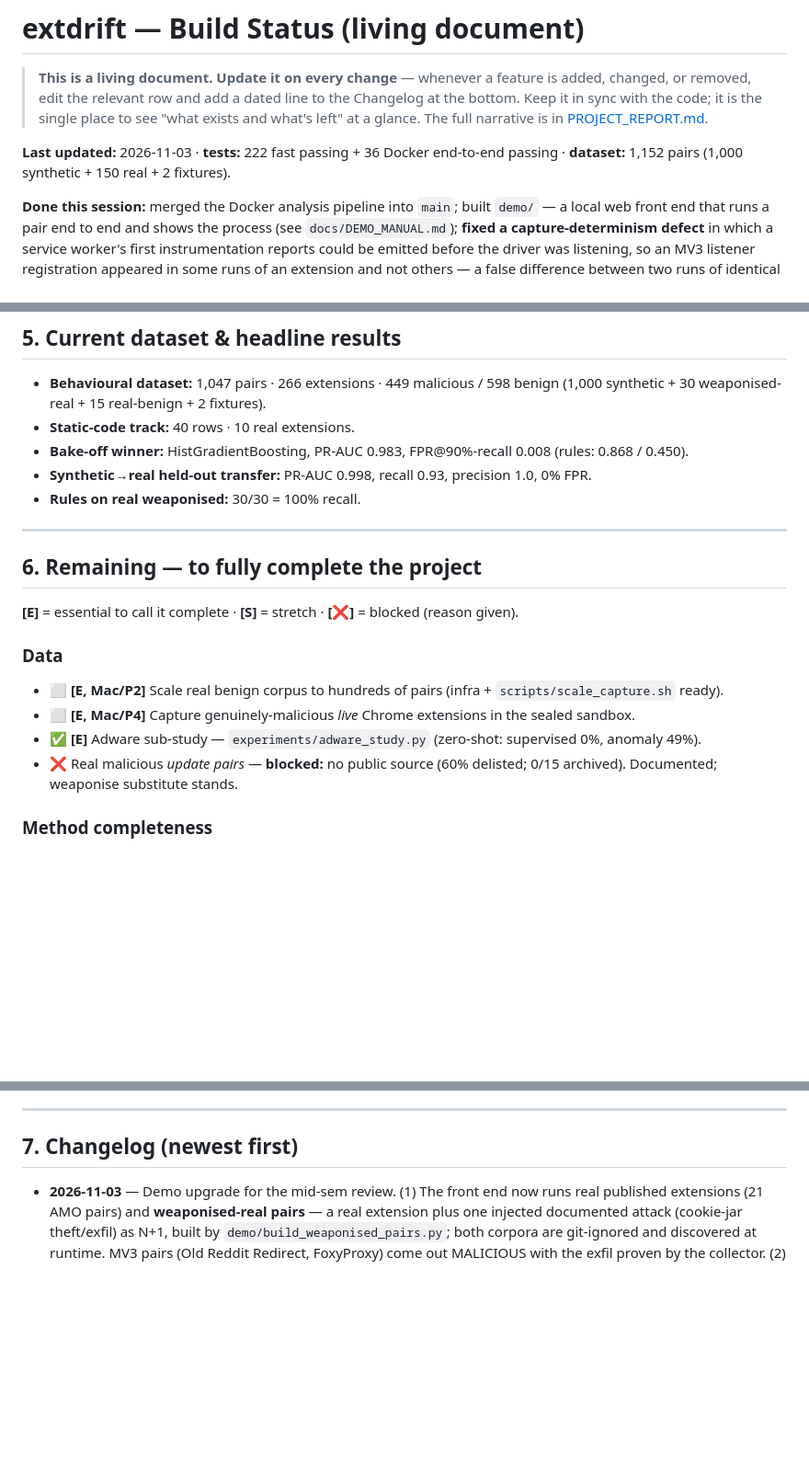
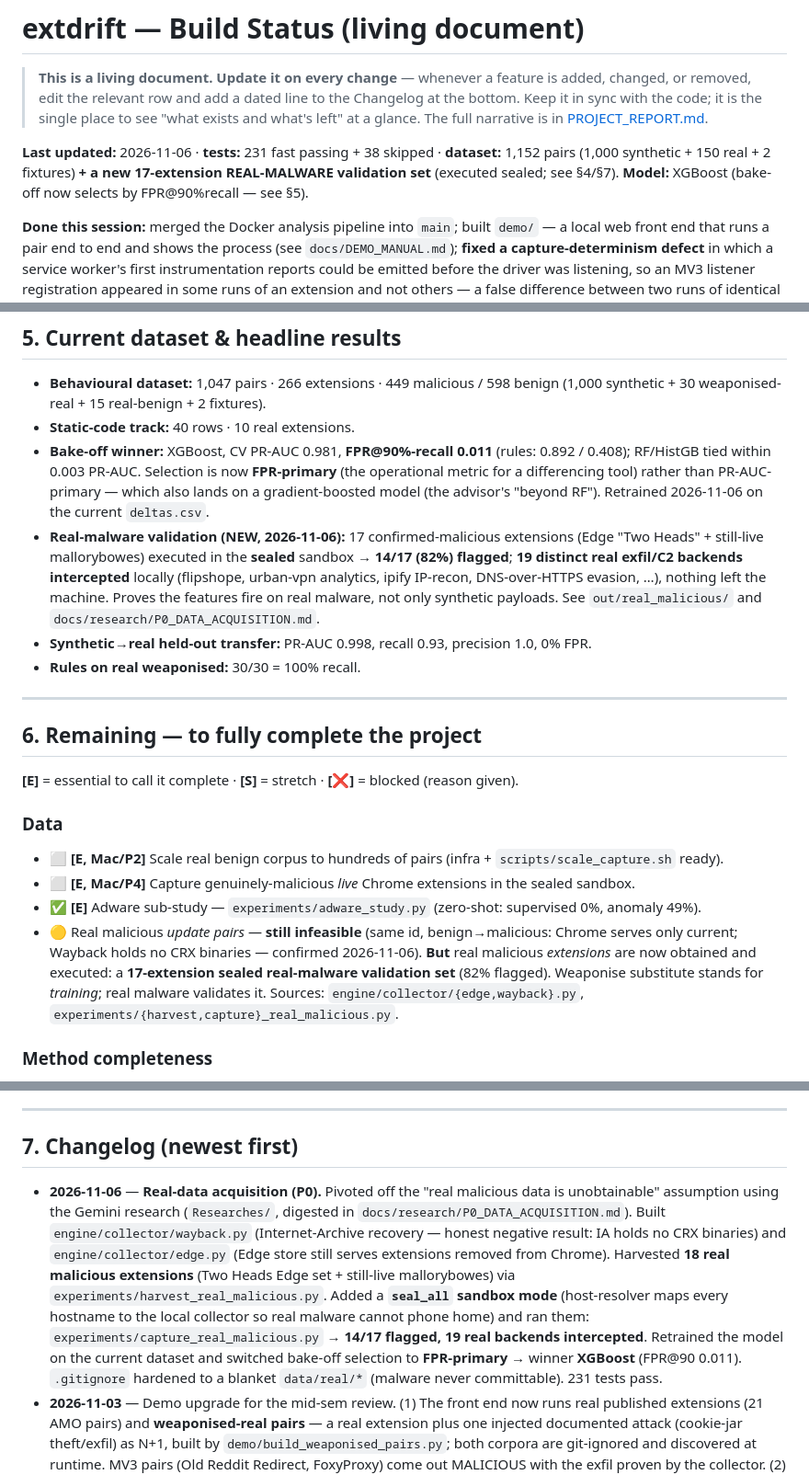
Before and after one commit to bindpratapsingh/extdrift, a Markdown page: docs/STATUS.md, 3 parts joined by grey strips. Shown at 92% size. Drawn GitHub-style; blank space fills up the shorter version.

```diff
--- a/docs/STATUS.md
+++ b/docs/STATUS.md
@@ -5,8 +5,10 @@
 > sync with the code; it is the single place to see "what exists and what's left" at a glance.
 > The full narrative is in [PROJECT_REPORT.md](PROJECT_REPORT.md).
 
-**Last updated:** 2026-11-03 · **tests:** 222 fast passing + 36 Docker end-to-end passing · **dataset:**
-1,152 pairs (1,000 synthetic + 150 real + 2 fixtures).
+**Last updated:** 2026-11-06 · **tests:** 231 fast passing + 38 skipped · **dataset:**
+1,152 pairs (1,000 synthetic + 150 real + 2 fixtures) **+ a new 17-extension REAL-MALWARE
+validation set** (executed sealed; see §4/§7). **Model:** XGBoost (bake-off now selects by
+FPR@90%recall — see §5).
 
 **Done this session:** merged the Docker analysis pipeline into `main`; built `demo/` — a local
 web front end that runs a pair end to end and shows the process (see `docs/DEMO_MANUAL.md`);
@@ -112,7 +114,16 @@ benign corpus, and the written deliverables. See §6.
 - **Behavioural dataset:** 1,047 pairs · 266 extensions · 449 malicious / 598 benign
   (1,000 synthetic + 30 weaponised-real + 15 real-benign + 2 fixtures).
 - **Static-code track:** 40 rows · 10 real extensions.
-- **Bake-off winner:** HistGradientBoosting, PR-AUC 0.983, FPR@90%-recall 0.008 (rules: 0.868 / 0.450).
+- **Bake-off winner:** XGBoost, CV PR-AUC 0.981, **FPR@90%-recall 0.011** (rules: 0.892 / 0.408);
+  RF/HistGB tied within 0.003 PR-AUC. Selection is now **FPR-primary** (the operational metric
+  for a differencing tool) rather than PR-AUC-primary — which also lands on a gradient-boosted
+  model (the advisor's "beyond RF"). Retrained 2026-11-06 on the current `deltas.csv`.
+- **Real-malware validation (NEW, 2026-11-06):** 17 confirmed-malicious extensions (Edge
+  "Two Heads" + still-live mallorybowes) executed in the **sealed** sandbox → **14/17 (82%)
+  flagged**; **19 distinct real exfil/C2 backends intercepted** locally (flipshope, urban-vpn
+  analytics, ipify IP-recon, DNS-over-HTTPS evasion, …), nothing left the machine. Proves the
+  features fire on real malware, not only synthetic payloads. See `out/real_malicious/` and
+  `docs/research/P0_DATA_ACQUISITION.md`.
 - **Synthetic→real held-out transfer:** PR-AUC 0.998, recall 0.93, precision 1.0, 0% FPR.
 - **Rules on real weaponised:** 30/30 = 100% recall.
 
@@ -126,7 +137,11 @@ benign corpus, and the written deliverables. See §6.
 - ⬜ **[E, Mac/P2]** Scale real benign corpus to hundreds of pairs (infra + `scripts/scale_capture.sh` ready).
 - ⬜ **[E, Mac/P4]** Capture genuinely-malicious *live* Chrome extensions in the sealed sandbox.
 - ✅ **[E]** Adware sub-study — `experiments/adware_study.py` (zero-shot: supervised 0%, anomaly 49%).
-- ❌ Real malicious *update pairs* — **blocked:** no public source (60% delisted; 0/15 archived). Documented; weaponise substitute stands.
+- 🟡 Real malicious *update pairs* — **still infeasible** (same id, benign→malicious: Chrome serves
+  only current; Wayback holds no CRX binaries — confirmed 2026-11-06). **But** real malicious
+  *extensions* are now obtained and executed: a **17-extension sealed real-malware validation
+  set** (82% flagged). Weaponise substitute stands for *training*; real malware validates it.
+  Sources: `engine/collector/{edge,wayback}.py`, `experiments/{harvest,capture}_real_malicious.py`.
 
 ### Method completeness
 - ✅ **[E]** Validate the Chromium engine on real extensions — `experiments/chrome_spike.py`.
@@ -162,6 +177,18 @@ model → report & presentation.
 
 ## 7. Changelog (newest first)
 
+- **2026-11-06** — **Real-data acquisition (P0).** Pivoted off the "real malicious data is
+  unobtainable" assumption using the Gemini research (`Researches/`, digested in
+  `docs/research/P0_DATA_ACQUISITION.md`). Built `engine/collector/wayback.py` (Internet-Archive
+  recovery — honest negative result: IA holds no CRX binaries) and `engine/collector/edge.py`
+  (Edge store still serves extensions removed from Chrome). Harvested **18 real malicious
+  extensions** (Two Heads Edge set + still-live mallorybowes) via
+  `experiments/harvest_real_malicious.py`. Added a **`seal_all` sandbox mode** (host-resolver
+  maps every hostname to the local collector so real malware cannot phone home) and ran them:
+  `experiments/capture_real_malicious.py` → **14/17 flagged, 19 real backends intercepted**.
+  Retrained the model on the current dataset and switched bake-off selection to **FPR-primary**
+  → winner **XGBoost** (FPR@90 0.011). `.gitignore` hardened to a blanket `data/real/*` (malware
+  never committable). 231 tests pass.
 - **2026-11-03** — Demo upgrade for the mid-sem review. (1) The front end now runs real
   published extensions (21 AMO pairs) and **weaponised-real pairs** — a real extension plus one
   injected documented attack (cookie-jar theft/exfil) as N+1, built by
```
Also changed, not shown: docs/PROJECT_REPORT.md (+20 -10 lines), docs/research/P0_DATA_ACQUISITION.md (added, +211 -0 lines).
